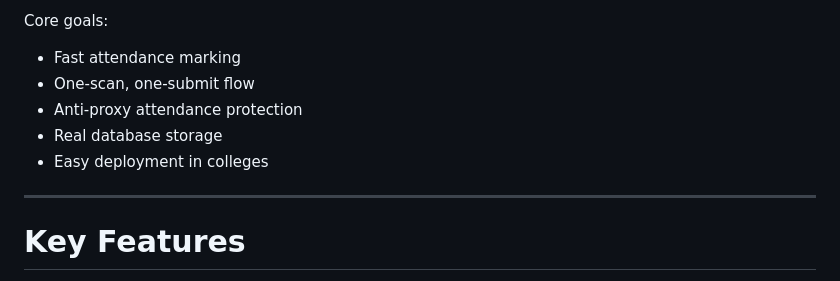
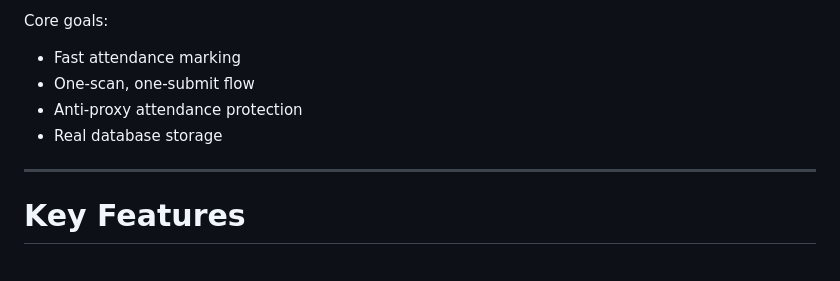
Before and after one commit to Sunnymittal112/SwiftScan-Attendance, a Markdown page: README.md, the part around the change. Drawn GitHub-style.

```diff
--- a/README.md
+++ b/README.md
@@ -16,7 +16,6 @@ Core goals:
 * One-scan, one-submit flow
 * Anti-proxy attendance protection
 * Real database storage
-* Easy deployment in colleges
 
 ---
 
```
